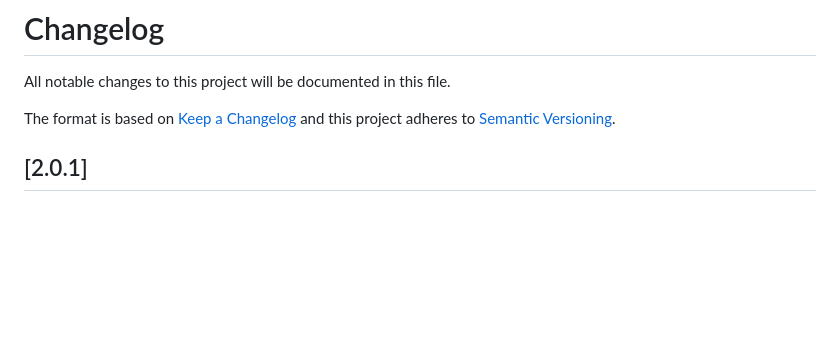
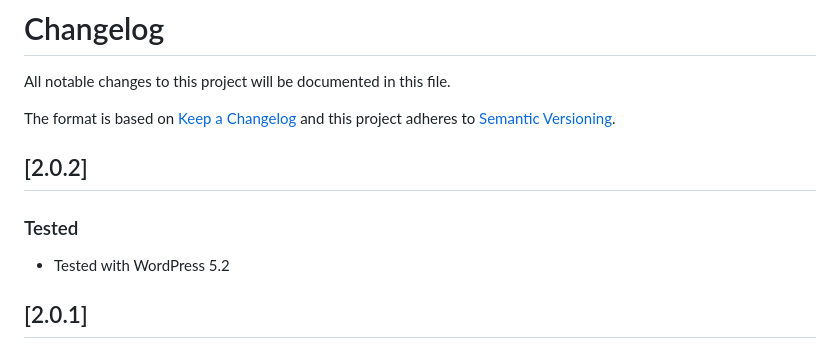
Before and after one commit to kagg-design/woof-by-category, a Markdown page: changelog.md, the part around the change. GitHub-like rendering; blank space fills up the shorter version.

```diff
--- a/changelog.md
+++ b/changelog.md
@@ -3,6 +3,11 @@ All notable changes to this project will be documented in this file.
 
 The format is based on [Keep a Changelog](http://keepachangelog.com/)
 and this project adheres to [Semantic Versioning](http://semver.org/).
+
+
+## [2.0.2]
+### Tested
+* Tested with WordPress 5.2
 
 ## [2.0.1]
 ### Fixed
```
Also changed, not shown: readme.md (+7 -7 lines), assets/banner-772x250.png (added), assets/icon-128x128.png (added), assets/icon-256x256.png (added), assets/screenshot-1.png (added), assets/screenshot-2.png (added), assets/screenshot-3.png (added), 3 other files.
